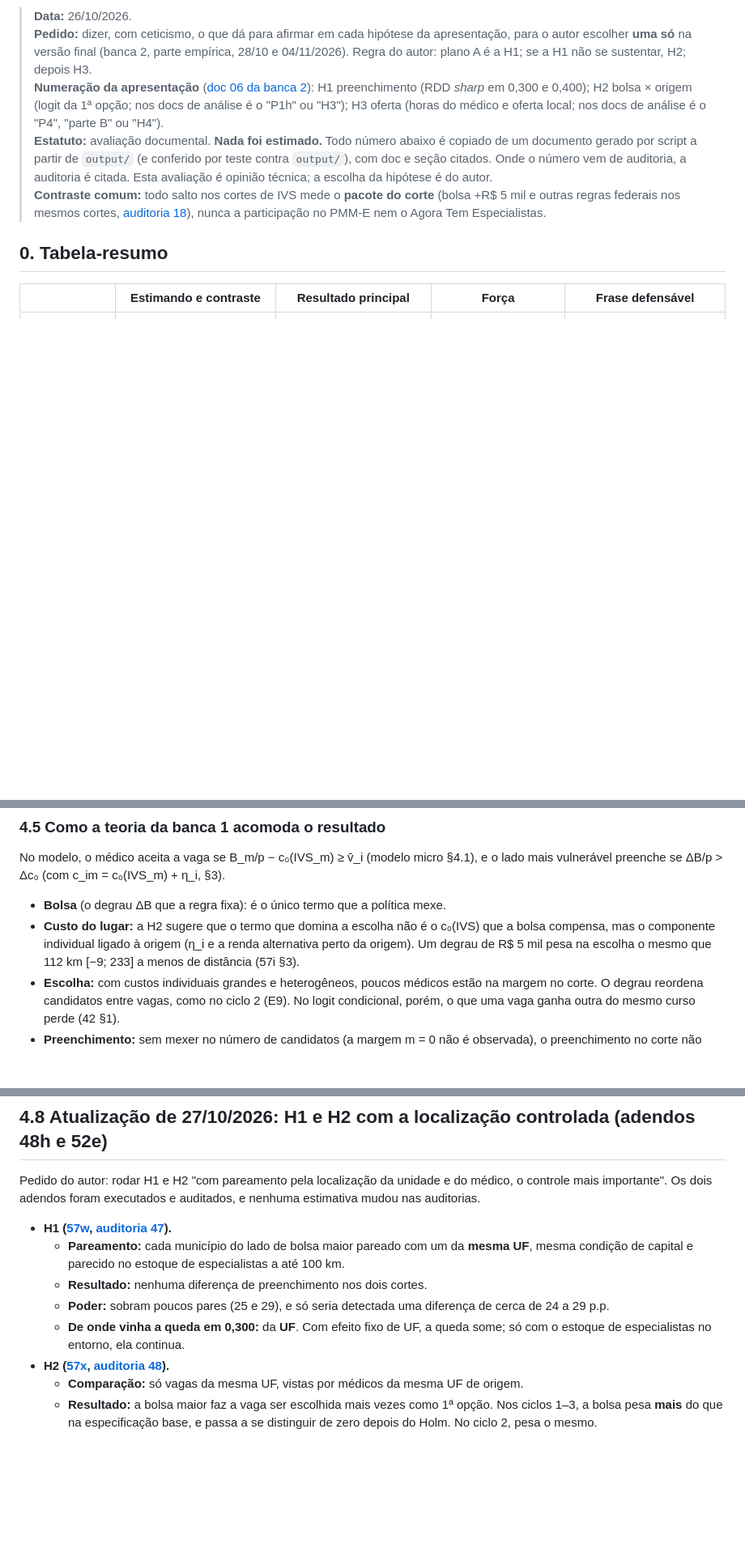
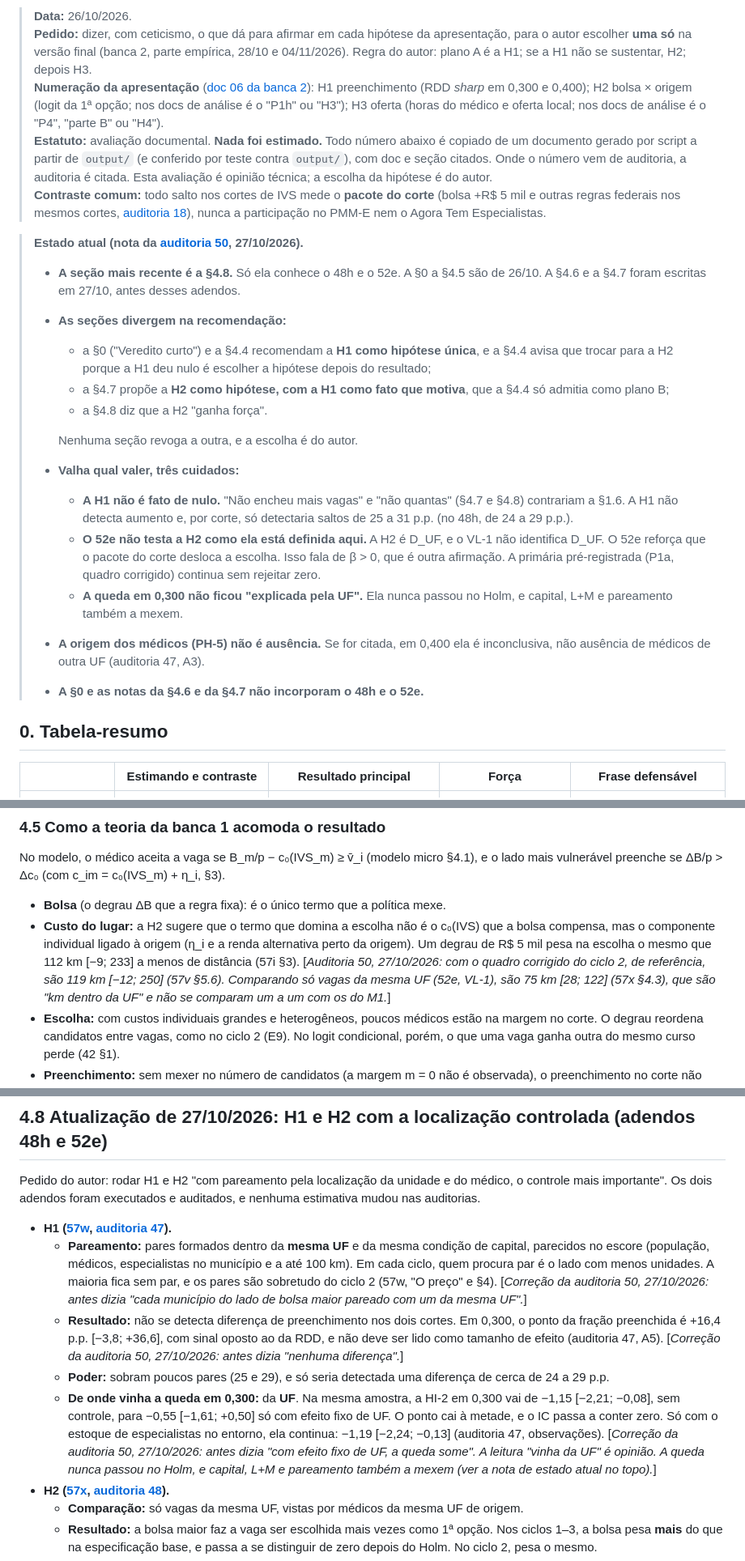
Before and after one commit to ka1victor/impact-eval-health-econ-pmme, a Markdown page: docs/06_execucao/65_avaliacao_forca_hipoteses.md, 3 parts joined by grey strips. Shown at 81% size. Rendered like a GitHub page; blank space fills up the shorter version.

```diff
--- a/docs/06_execucao/65_avaliacao_forca_hipoteses.md
+++ b/docs/06_execucao/65_avaliacao_forca_hipoteses.md
@@ -14,6 +14,28 @@
 > federais nos mesmos cortes, [auditoria 18](../auditorias/18_politicas_nos_mesmos_cortes_ivs.md)), nunca a
 > participação no PMM-E nem o Agora Tem Especialistas.
 
+> **Estado atual (nota da [auditoria 50](../auditorias/50_auditoria_avaliacao_hipoteses.md), 27/10/2026).**
+> - **A seção mais recente é a §4.8.** Só ela conhece o 48h e o 52e. A §0 a §4.5 são de 26/10. A §4.6 e a §4.7
+>   foram escritas em 27/10, antes desses adendos.
+> - **As seções divergem na recomendação:**
+>   - a §0 ("Veredito curto") e a §4.4 recomendam a **H1 como hipótese única**, e a §4.4 avisa que trocar para a H2
+>     porque a H1 deu nulo é escolher a hipótese depois do resultado;
+>   - a §4.7 propõe a **H2 como hipótese, com a H1 como fato que motiva**, que a §4.4 só admitia como plano B;
+>   - a §4.8 diz que a H2 "ganha força".
+>
+>   Nenhuma seção revoga a outra, e a escolha é do autor.
+> - **Valha qual valer, três cuidados:**
+>   - **A H1 não é fato de nulo.** "Não encheu mais vagas" e "não quantas" (§4.7 e §4.8) contrariam a §1.6. A H1
+>     não detecta aumento e, por corte, só detectaria saltos de 25 a 31 p.p. (no 48h, de 24 a 29 p.p.).
+>   - **O 52e não testa a H2 como ela está definida aqui.** A H2 é D_UF, e o VL-1 não identifica D_UF. O 52e reforça
+>     que o pacote do corte desloca a escolha. Isso fala de β > 0, que é outra afirmação. A primária pré-registrada
+>     (P1a, quadro corrigido) continua sem rejeitar zero.
+>   - **A queda em 0,300 não ficou "explicada pela UF".** Ela nunca passou no Holm, e capital, L+M e pareamento
+>     também a mexem.
+> - **A origem dos médicos (PH-5) não é ausência.** Se for citada, em 0,400 ela é inconclusiva, não ausência de
+>   médicos de outra UF (auditoria 47, A3).
+> - **A §0 e as notas da §4.6 e da §4.7 não incorporam o 48h e o 52e.**
+
 ## 0. Tabela-resumo
 
 | | Estimando e contraste | Resultado principal | Força | Frase defensável |
@@ -418,7 +440,9 @@ preenche se ΔB/p > Δc₀ (com c_im = c₀(IVS_m) + η_i, §3).
 - **Bolsa** (o degrau ΔB que a regra fixa): é o único termo que a política mexe.
 - **Custo do lugar:** a H2 sugere que o termo que domina a escolha não é o c₀(IVS) que a bolsa compensa, mas o
   componente individual ligado à origem (η_i e a renda alternativa perto da origem). Um degrau de R$ 5 mil pesa
-  na escolha o mesmo que 112 km [−9; 233] a menos de distância (57i §3).
+  na escolha o mesmo que 112 km [−9; 233] a menos de distância (57i §3). [*Auditoria 50, 27/10/2026: com o quadro
+  corrigido do ciclo 2, de referência, são 119 km [−12; 250] (57v §5.6). Comparando só vagas da mesma UF (52e,
+  VL-1), são 75 km [28; 122] (57x §4.3), que são "km dentro da UF" e não se comparam um a um com os do M1.*]
 - **Escolha:** com custos individuais grandes e heterogêneos, poucos médicos estão na margem no corte. O degrau
   reordena candidatos entre vagas, como no ciclo 2 (E9). No logit condicional, porém, o que uma vaga ganha outra do
   mesmo curso perde (42 §1).
@@ -504,12 +530,20 @@ Pedido do autor: rodar H1 e H2 "com pareamento pela localização da unidade e d
 Os dois adendos foram executados e auditados, e nenhuma estimativa mudou nas auditorias.
 
 - **H1 ([57w](57w_resultados_pareamento_localizacao.md), [auditoria 47](../auditorias/47_auditoria_pareamento_localizacao.md)).**
-  - **Pareamento:** cada município do lado de bolsa maior pareado com um da **mesma UF**, mesma condição de capital
-    e parecido no estoque de especialistas a até 100 km.
-  - **Resultado:** nenhuma diferença de preenchimento nos dois cortes.
+  - **Pareamento:** pares formados dentro da **mesma UF** e da mesma condição de capital, parecidos no escore
+    (população, médicos, especialistas no município e a até 100 km). Em cada ciclo, quem procura par é o lado com
+    menos unidades. A maioria fica sem par, e os pares são sobretudo do ciclo 2 (57w, "O preço" e §4). [*Correção da
+    auditoria 50, 27/10/2026: antes dizia "cada município do lado de bolsa maior pareado com um da mesma UF".*]
+  - **Resultado:** não se detecta diferença de preenchimento nos dois cortes. Em 0,300, o ponto da fração preenchida
+    é +16,4 p.p. [−3,8; +36,6], com sinal oposto ao da RDD, e não deve ser lido como tamanho de efeito (auditoria
+    47, A5). [*Correção da auditoria 50, 27/10/2026: antes dizia "nenhuma diferença".*]
   - **Poder:** sobram poucos pares (25 e 29), e só seria detectada uma diferença de cerca de 24 a 29 p.p.
-  - **De onde vinha a queda em 0,300:** da **UF**. Com efeito fixo de UF, a queda some; só com o estoque de
-    especialistas no entorno, ela continua.
+  - **De onde vinha a queda em 0,300:** da **UF**. Na mesma amostra, a HI-2 em 0,300 vai de −1,15 [−2,21; −0,08],
+    sem controle, para −0,55 [−1,61; +0,50] só com efeito fixo de UF. O ponto cai à metade, e o IC passa a conter
+    zero. Só com o estoque de especialistas no entorno, ela continua: −1,19 [−2,24; −0,13] (auditoria 47,
+    observações). [*Correção da auditoria 50, 27/10/2026: antes dizia "com efeito fixo de UF, a queda some". A
+    leitura "vinha da UF" é opinião. A queda nunca passou no Holm, e capital, L+M e pareamento também a mexem (ver a
+    nota de estado atual no topo).*]
 - **H2 ([57x](57x_resultados_escolha_localizacao_par.md), [auditoria 48](../auditorias/48_auditoria_escolha_localizacao_par.md)).**
   - **Comparação:** só vagas da mesma UF, vistas por médicos da mesma UF de origem.
   - **Resultado:** a bolsa maior faz a vaga ser escolhida mais vezes como 1ª opção. Nos ciclos 1–3, a bolsa pesa
```
Also changed, not shown: other parts of docs/06_execucao/65_avaliacao_forca_hipoteses.md (+9 -6 lines), docs/00_registro_mudancas.md (+23 -0 lines), docs/auditorias/50_auditoria_avaliacao_hipoteses.md (added, +360 -0 lines).
